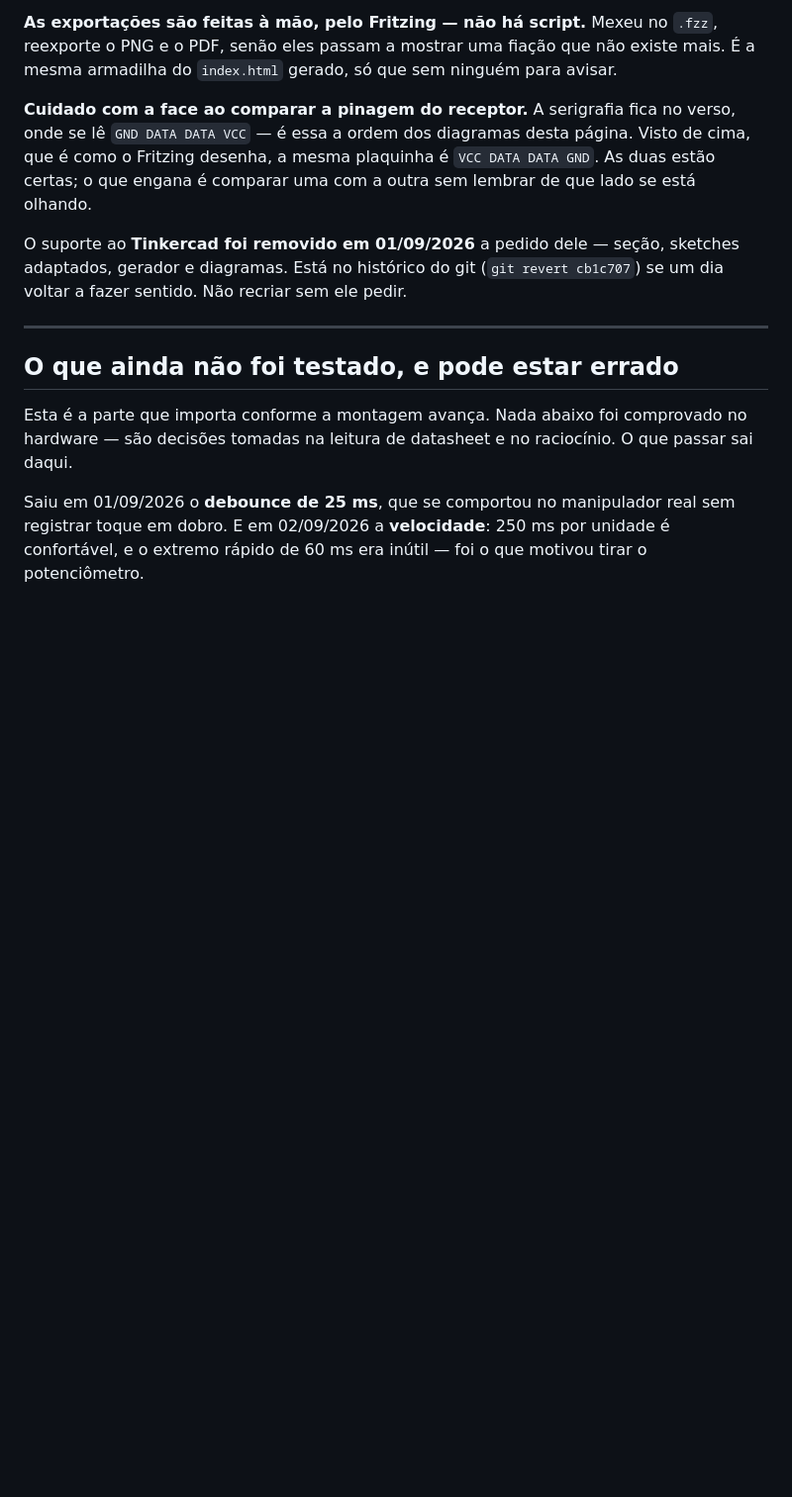
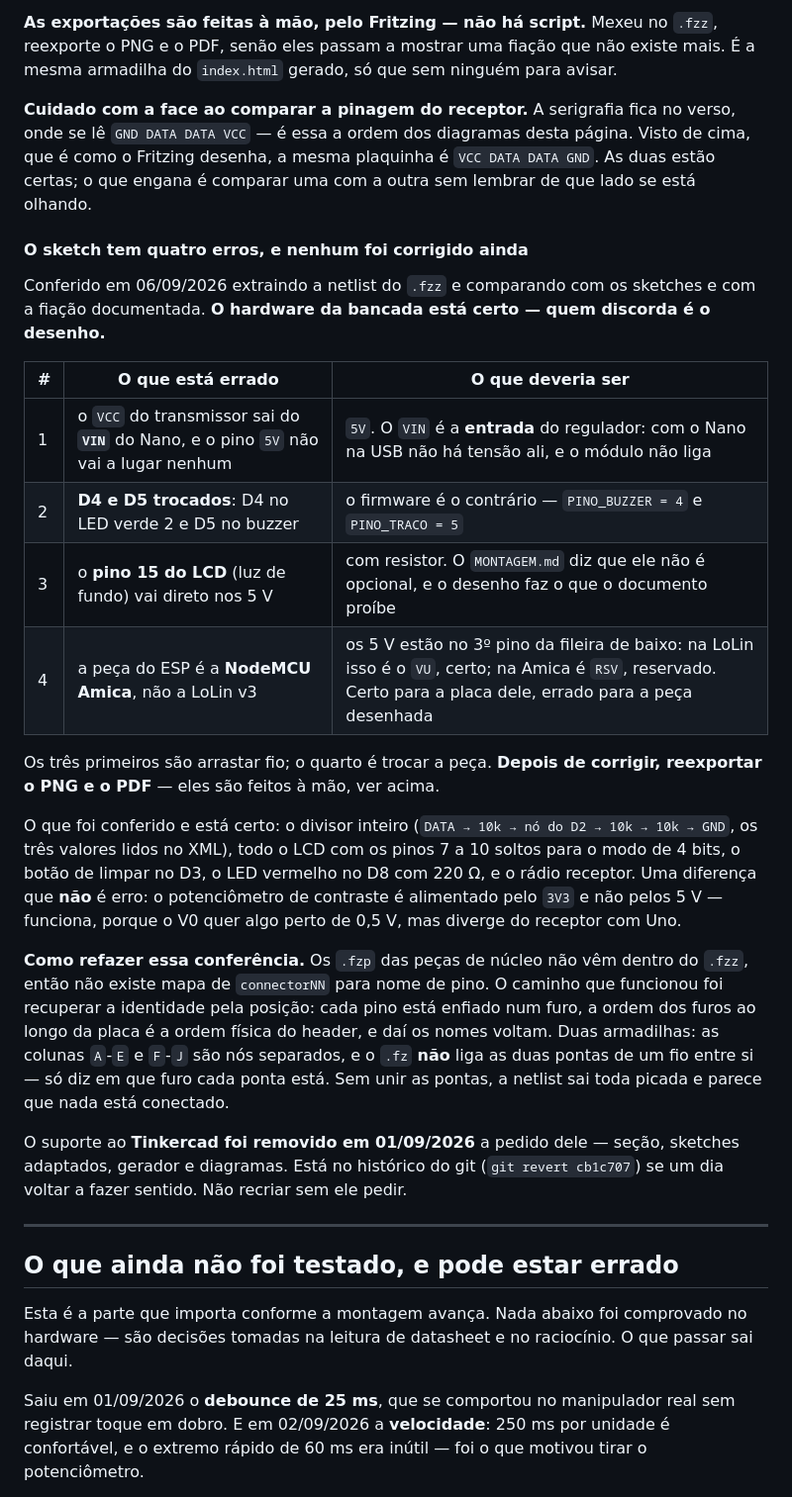
Before and after one commit to henriquemattosesilva/hw-codigo-morse, a Markdown page: CLAUDE.md, the part around the change. Shown at 99% size. Drawn GitHub-style; blank space fills up the shorter version.

Commit message:
Registra os quatro erros do sketch do Fritzing
Conferido extraindo a netlist do .fzz e comparando com os sketches e com a
fiacao documentada. O hardware da bancada esta certo; quem discorda e o
desenho:

1. o VCC do transmissor sai do VIN do Nano, que e entrada do regulador, e o
   pino 5V nao vai a lugar nenhum. Montado assim o modulo nao liga.
2. D4 e D5 trocados: o desenho poe o LED verde 2 no D4 e o buzzer no D5, e o
   firmware faz o contrario.
3. o pino 15 do LCD vai direto nos 5 V, sem o resistor que o MONTAGEM.md diz
   nao ser opcional.
4. a peca do ESP e a NodeMCU Amica e nao a LoLin v3: o pino que recebe 5 V e
   o VU na LoLin, certo, mas RSV na Amica, reservado.

Fica registrado tambem como refazer a conferencia. Os .fzp das pecas de nucleo
nao vem dentro do .fzz, entao a identidade dos pinos foi recuperada pela
posicao do furo. As duas armadilhas: A-E e F-J sao nos separados, e o .fz nao
liga as duas pontas de um fio entre si.

Co-Authored-By: Claude Opus 5 (1M context) <noreply@anthropic.com>

```diff
--- a/CLAUDE.md
+++ b/CLAUDE.md
@@ -185,6 +185,36 @@ mesma armadilha do `index.html` gerado, só que sem ninguém para avisar.
 se lê `GND DATA DATA VCC` — é essa a ordem dos diagramas desta página. Visto de cima, que
 é como o Fritzing desenha, a mesma plaquinha é `VCC DATA DATA GND`. As duas estão certas;
 o que engana é comparar uma com a outra sem lembrar de que lado se está olhando.
+
+#### O sketch tem quatro erros, e nenhum foi corrigido ainda
+
+Conferido em 06/09/2026 extraindo a netlist do `.fzz` e comparando com os sketches e com
+a fiação documentada. **O hardware da bancada está certo — quem discorda é o desenho.**
+
+| # | O que está errado | O que deveria ser |
+|---|---|---|
+| 1 | o `VCC` do transmissor sai do **`VIN`** do Nano, e o pino `5V` não vai a lugar nenhum | `5V`. O `VIN` é a **entrada** do regulador: com o Nano na USB não há tensão ali, e o módulo não liga |
+| 2 | **D4 e D5 trocados**: D4 no LED verde 2 e D5 no buzzer | o firmware é o contrário — `PINO_BUZZER = 4` e `PINO_TRACO = 5` |
+| 3 | o **pino 15 do LCD** (luz de fundo) vai direto nos 5 V | com resistor. O `MONTAGEM.md` diz que ele não é opcional, e o desenho faz o que o documento proíbe |
+| 4 | a peça do ESP é a **NodeMCU Amica**, não a LoLin v3 | os 5 V estão no 3º pino da fileira de baixo: na LoLin isso é o `VU`, certo; na Amica é `RSV`, reservado. Certo para a placa dele, errado para a peça desenhada |
+
+Os três primeiros são arrastar fio; o quarto é trocar a peça. **Depois de corrigir,
+reexportar o PNG e o PDF** — eles são feitos à mão, ver acima.
+
+O que foi conferido e está certo: o divisor inteiro (`DATA → 10k → nó do D2 → 10k → 10k →
+GND`, os três valores lidos no XML), todo o LCD com os pinos 7 a 10 soltos para o modo de
+4 bits, o botão de limpar no D3, o LED vermelho no D8 com 220 Ω, e o rádio receptor. Uma
+diferença que **não** é erro: o potenciômetro de contraste é alimentado pelo `3V3` e não
+pelos 5 V — funciona, porque o V0 quer algo perto de 0,5 V, mas diverge do receptor com
+Uno.
+
+**Como refazer essa conferência.** Os `.fzp` das peças de núcleo não vêm dentro do `.fzz`,
+então não existe mapa de `connectorNN` para nome de pino. O caminho que funcionou foi
+recuperar a identidade pela posição: cada pino está enfiado num furo, a ordem dos furos ao
+longo da placa é a ordem física do header, e daí os nomes voltam. Duas armadilhas: as
+colunas `A`-`E` e `F`-`J` são nós separados, e o `.fz` **não** liga as duas pontas de um
+fio entre si — só diz em que furo cada ponta está. Sem unir as pontas, a netlist sai toda
+picada e parece que nada está conectado.
 
 O suporte ao **Tinkercad foi removido em 01/09/2026** a pedido dele — seção, sketches
 adaptados, gerador e diagramas. Está no histórico do git (`git revert cb1c707`) se um dia
```
